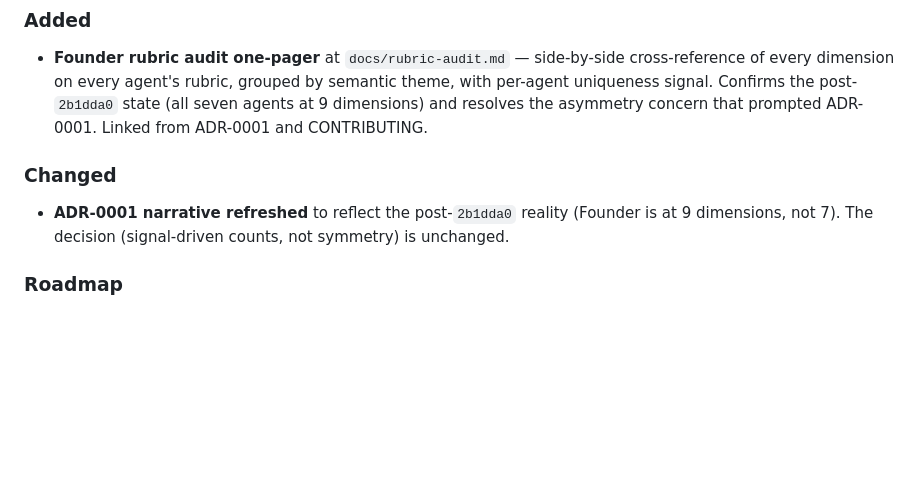
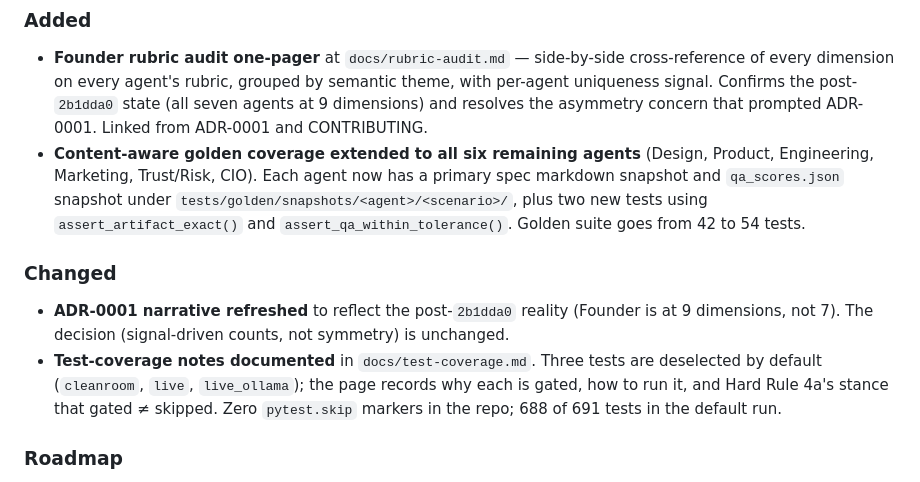
Before and after one commit to scottconverse/AgentSuite, a Markdown page: CHANGELOG.md, the part around the change. Rendered like a GitHub page; blank space fills up the shorter version.

```diff
--- a/CHANGELOG.md
+++ b/CHANGELOG.md
@@ -7,10 +7,12 @@ All notable changes to AgentSuite will be documented in this file. Format follow
 ### Added
 
 - **Founder rubric audit one-pager** at `docs/rubric-audit.md` — side-by-side cross-reference of every dimension on every agent's rubric, grouped by semantic theme, with per-agent uniqueness signal. Confirms the post-`2b1dda0` state (all seven agents at 9 dimensions) and resolves the asymmetry concern that prompted ADR-0001. Linked from ADR-0001 and CONTRIBUTING.
+- **Content-aware golden coverage extended to all six remaining agents** (Design, Product, Engineering, Marketing, Trust/Risk, CIO). Each agent now has a primary spec markdown snapshot and `qa_scores.json` snapshot under `tests/golden/snapshots/<agent>/<scenario>/`, plus two new tests using `assert_artifact_exact()` and `assert_qa_within_tolerance()`. Golden suite goes from 42 to 54 tests.
 
 ### Changed
 
 - **ADR-0001 narrative refreshed** to reflect the post-`2b1dda0` reality (Founder is at 9 dimensions, not 7). The decision (signal-driven counts, not symmetry) is unchanged.
+- **Test-coverage notes documented** in `docs/test-coverage.md`. Three tests are deselected by default (`cleanroom`, `live`, `live_ollama`); the page records why each is gated, how to run it, and Hard Rule 4a's stance that gated ≠ skipped. Zero `pytest.skip` markers in the repo; 688 of 691 tests in the default run.
 
 ### Roadmap
 
```
Also changed, not shown: CONTRIBUTING.md (+4 -0 lines), docs/test-coverage.md (added, +59 -0 lines).
